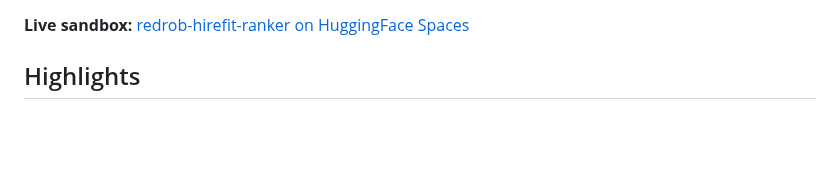
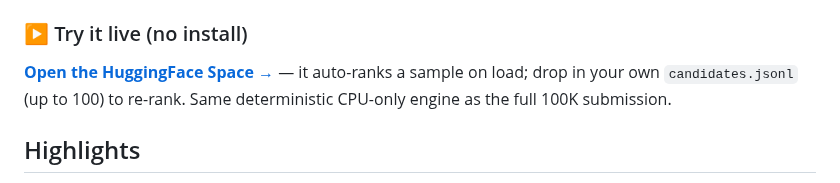
Before and after one commit to bansalbhunesh/redrob-hirefit-ranker, a Markdown page: README.md, the part around one of its changes. Rendered like a GitHub page; blank space fills up the shorter version.

Commit message:
README: add prominent Live Demo badge and Try-it-live section for the HF Space
Co-Authored-By: Claude Opus 4.8 <noreply@anthropic.com>

```diff
--- a/README.md
+++ b/README.md
@@ -8,7 +9,9 @@
 [![Deterministic](https://img.shields.io/badge/output-byte--deterministic-blue.svg)](#)
 [![Tests](https://img.shields.io/badge/tests-52_passing-brightgreen.svg)](#)
 
-**Live sandbox:** [redrob-hirefit-ranker on HuggingFace Spaces](https://huggingface.co/spaces/bansal1234/redrob-hirefit-ranker)
+### ▶ Try it live (no install)
+
+**[Open the HuggingFace Space →](https://huggingface.co/spaces/bansal1234/redrob-hirefit-ranker)** — it auto-ranks a sample on load; drop in your own `candidates.jsonl` (up to 100) to re-rank. Same deterministic CPU-only engine as the full 100K submission.
 
 ## Highlights
 
```
Also changed, not shown: other parts of README.md (+1 -0 lines).
